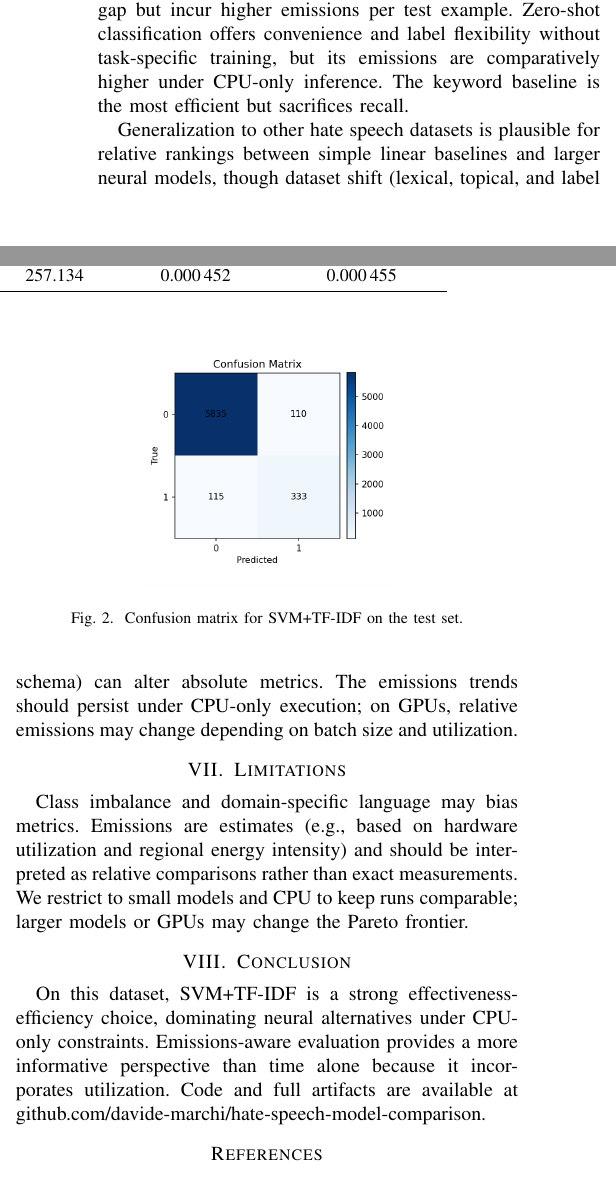
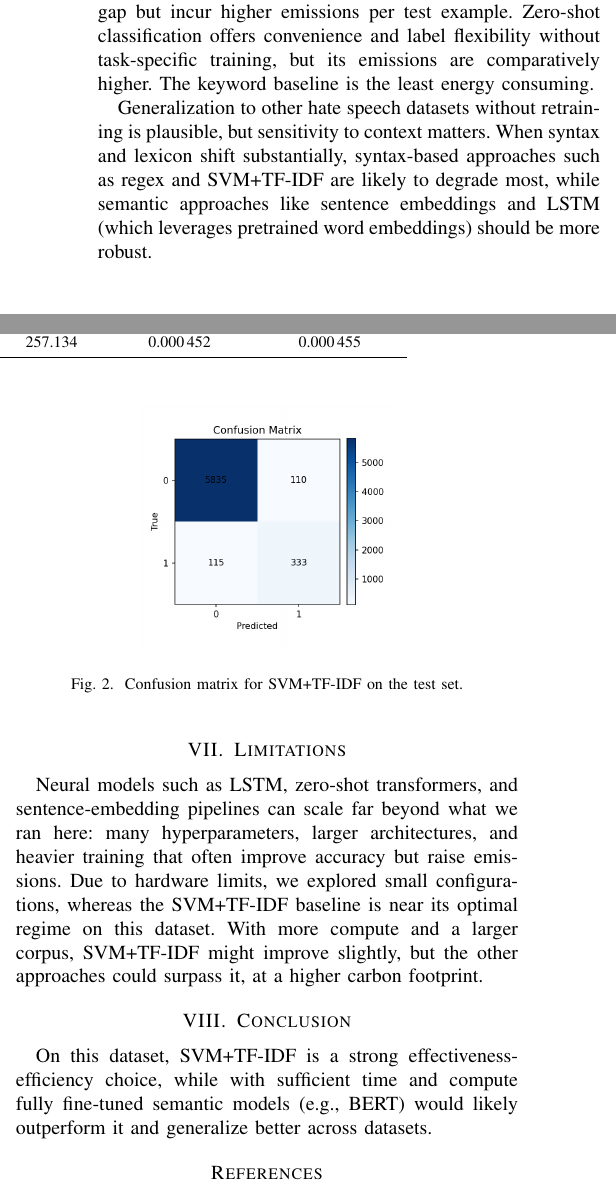
Before and after one commit to davide-marchi/hate-speech-model-comparison, a LaTeX paper (report/report.tex): two parts of the columns of page 2 of 3, joined at a grey line, cut so that both start at the same text. Compiled offline with pdfLaTeX.

Commit message:
Rewrote the conclusions

```diff
--- a/report/report.tex
+++ b/report/report.tex
@@ -142,15 +142,15 @@ Beyond the metrics reported here, each classifier's confusion matrix and the lis
 \end{figure}
 
 \section{Discussion}
-Our results suggest that strong linear baselines remain competitive on short social media text: SVM+TF-IDF provides the best macro-F1 at a favorable emissions footprint. Pretrained embeddings (MiniLM) and LSTM narrow the effectiveness gap but incur higher emissions per test example. Zero-shot classification offers convenience and label flexibility without task-specific training, but its emissions are comparatively higher under CPU-only inference. The keyword baseline is the most efficient but sacrifices recall.
+Our results suggest that strong linear baselines remain competitive on short social media text: SVM+TF-IDF provides the best macro-F1 at a favorable emissions footprint. Pretrained embeddings (MiniLM) and LSTM narrow the effectiveness gap but incur higher emissions per test example. Zero-shot classification offers convenience and label flexibility without task-specific training, but its emissions are comparatively higher. The keyword baseline is the least energy consuming.
 
-Generalization to other hate speech datasets is plausible for relative rankings between simple linear baselines and larger neural models, though dataset shift (lexical, topical, and label schema) can alter absolute metrics. The emissions trends should persist under CPU-only execution; on GPUs, relative emissions may change depending on batch size and utilization.
+Generalization to other hate speech datasets without retraining is plausible, but sensitivity to context matters. When syntax and lexicon shift substantially, syntax-based approaches such as regex and SVM+TF-IDF are likely to degrade most, while semantic approaches like sentence embeddings and LSTM (which leverages pretrained word embeddings) should be more robust.
 
 \section{Limitations}
-Class imbalance and domain-specific language may bias metrics. Emissions are estimates (e.g., based on hardware utilization and regional energy intensity) and should be interpreted as relative comparisons rather than exact measurements. We restrict to small models and CPU to keep runs comparable; larger models or GPUs may change the Pareto frontier.
+Neural models such as LSTM, zero-shot transformers, and sentence-embedding pipelines can scale far beyond what we ran here: many hyperparameters, larger architectures, and heavier training that often improve accuracy but raise emissions. Due to hardware limits, we explored small configurations, whereas the SVM+TF-IDF baseline is near its optimal regime on this dataset. With more compute and a larger corpus, SVM+TF-IDF might improve slightly, but the other approaches could surpass it, at a higher carbon footprint.
 
 \section{Conclusion}
-On this dataset, SVM+TF-IDF is a strong effectiveness-efficiency choice, dominating neural alternatives under CPU-only constraints. Emissions-aware evaluation provides a more informative perspective than time alone because it incorporates utilization. Code and full artifacts are available at \href{https://github.com/davide-marchi/hate-speech-model-comparison}{github.com/davide-marchi/hate-speech-model-comparison}.
+On this dataset, SVM+TF-IDF is a strong effectiveness-efficiency choice, while with sufficient time and compute fully fine-tuned semantic models (e.g., BERT) would likely outperform it and generalize better across datasets.
 
 \begin{thebibliography}{00}
 \bibitem{kaggle_twitter_hate_speech}
```
Also changed, not shown: report/report.pdf, report/report.tex (8 more changed lines).
